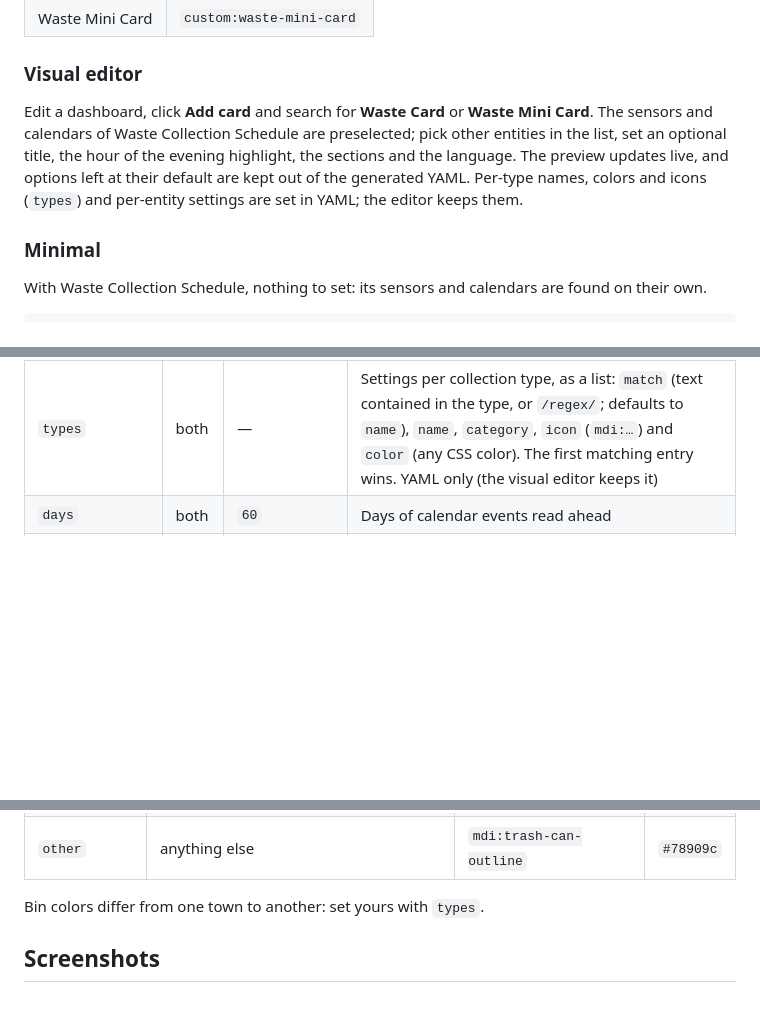
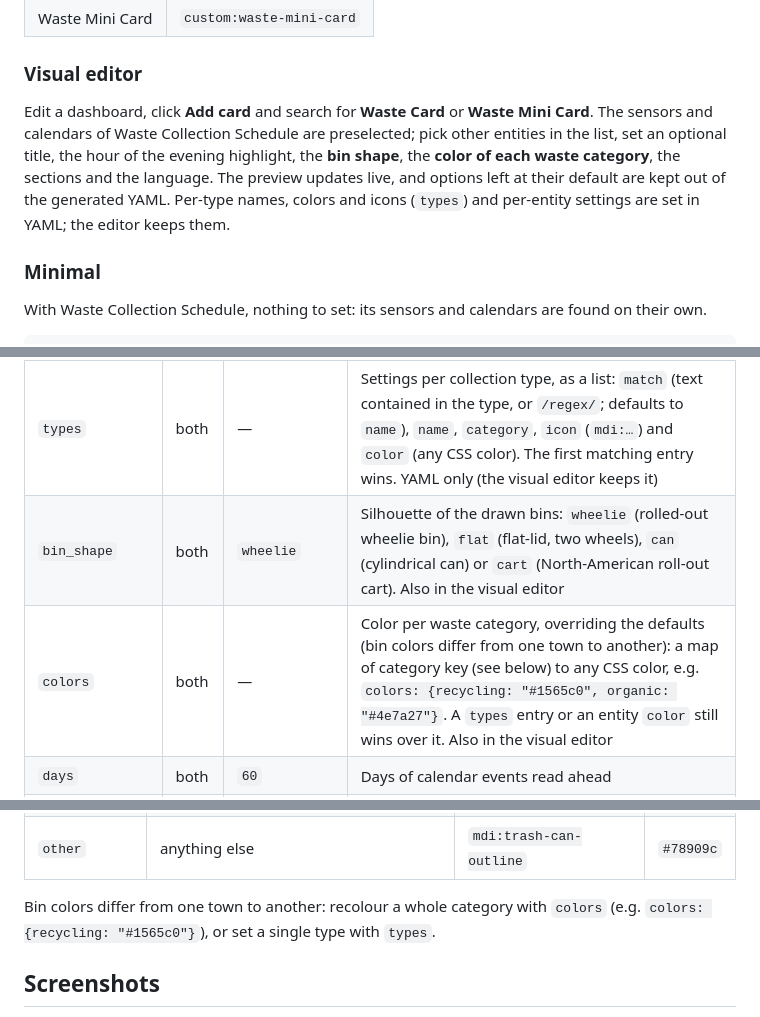
Before and after one commit to juju35/ha-waste-card, a Markdown page: README.md, 3 parts joined by grey strips. GitHub-like rendering; blank space fills up the shorter version.

```diff
--- a/README.md
+++ b/README.md
@@ -96,7 +97,7 @@ The Marketplace adds the resource `/local/community/ha-waste-card/waste-card.js`
 
 ### Visual editor
 
-Edit a dashboard, click **Add card** and search for **Waste Card** or **Waste Mini Card**. The sensors and calendars of Waste Collection Schedule are preselected; pick other entities in the list, set an optional title, the hour of the evening highlight, the sections and the language. The preview updates live, and options left at their default are kept out of the generated YAML. Per-type names, colors and icons (`types`) and per-entity settings are set in YAML; the editor keeps them.
+Edit a dashboard, click **Add card** and search for **Waste Card** or **Waste Mini Card**. The sensors and calendars of Waste Collection Schedule are preselected; pick other entities in the list, set an optional title, the hour of the evening highlight, the **bin shape**, the **color of each waste category**, the sections and the language. The preview updates live, and options left at their default are kept out of the generated YAML. Per-type names, colors and icons (`types`) and per-entity settings are set in YAML; the editor keeps them.
 
 ### Minimal
 
@@ -168,6 +173,8 @@ language: en
 | `tonight_from` | both | `0` | Hour (0–23) from which a collection due tomorrow is highlighted as **Put out tonight**; `0`: the whole day before |
 | `type_names` | both | `source` | Name of each collection type: `source` (as the source gives it, e.g. `Restmüll`) or `category` (the translated waste category, e.g. *Household waste*) |
 | `types` | both | — | Settings per collection type, as a list: `match` (text contained in the type, or `/regex/`; defaults to `name`), `name`, `category`, `icon` (`mdi:…`) and `color` (any CSS color). The first matching entry wins. YAML only (the visual editor keeps it) |
+| `bin_shape` | both | `wheelie` | Silhouette of the drawn bins: `wheelie` (rolled-out wheelie bin), `flat` (flat-lid, two wheels), `can` (cylindrical can) or `cart` (North-American roll-out cart). Also in the visual editor |
+| `colors` | both | — | Color per waste category, overriding the defaults (bin colors differ from one town to another): a map of category key (see below) to any CSS color, e.g. `colors: {recycling: "#1565c0", organic: "#4e7a27"}`. A `types` entry or an entity `color` still wins over it. Also in the visual editor |
 | `days` | both | `60` | Days of calendar events read ahead |
 | `zoom` | mini | `true` | Detail button at the top right of the mini card: it shows the full card's content and switches back to the compact view; a click outside the card also brings the compact view back. `false` removes the button. The full card's options (`show_bins`, `show_upcoming`, `max_items`, `collapsed`) set the detailed view, and can be set on the mini card too, in YAML or in its visual editor |
 | `show_bins` | both | `true` | Next collection per bin type |
@@ -194,7 +201,7 @@ The category of a collection type gives its default icon and color. It is recogn
 | `electronics` | Electronics, WEEE, Elektroschrott, DEEE | `mdi:television-classic` | `#00897b` |
 | `other` | anything else | `mdi:trash-can-outline` | `#78909c` |
 
-Bin colors differ from one town to another: set yours with `types`.
+Bin colors differ from one town to another: recolour a whole category with `colors` (e.g. `colors: {recycling: "#1565c0"}`), or set a single type with `types`.
 
 ## Screenshots
 
```
Also changed, not shown: other parts of README.md (+10 -1 lines), CHANGELOG.md (+6 -0 lines), images/bin-shapes.png (added), 5 other files.
